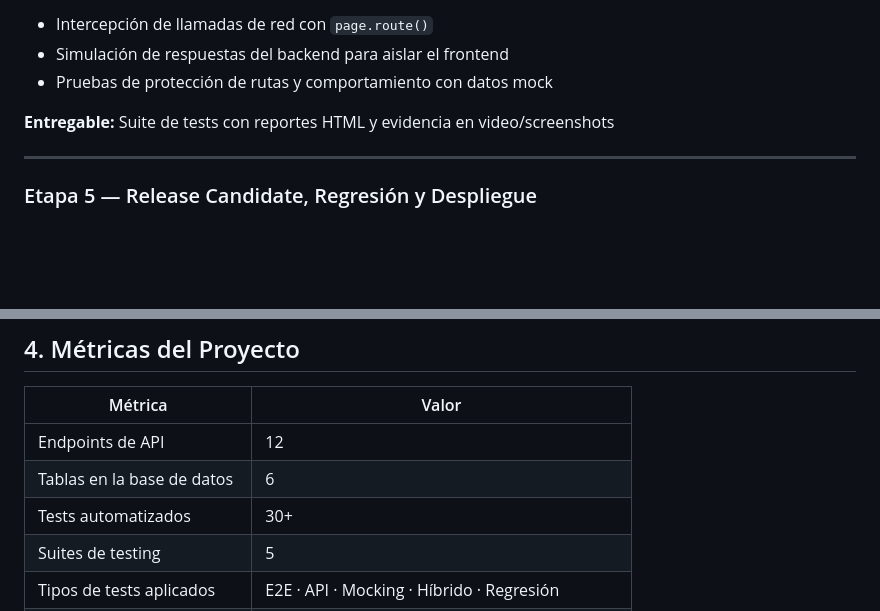
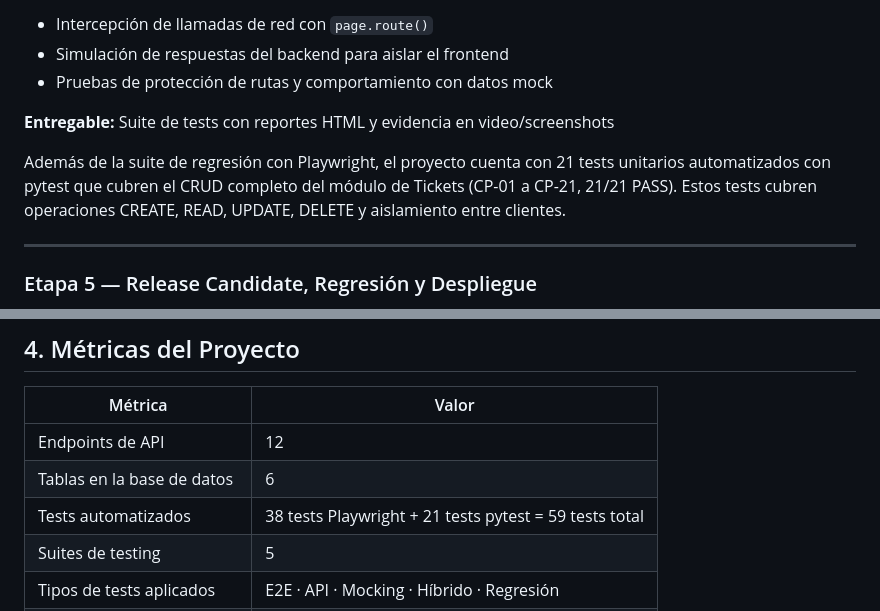
Before and after one commit to RobertoVildoza/proyecto-green-computer, a Markdown page: INFORME_CIERRE.md, 2 parts joined by grey strips. GitHub-like rendering; blank space fills up the shorter version.

Commit message:
docs: agregar tests pytest al informe de cierre

```diff
--- a/INFORME_CIERRE.md
+++ b/INFORME_CIERRE.md
@@ -81,6 +81,8 @@ Se desarrollaron tres suites de tests con Playwright:
 
 **Entregable:** Suite de tests con reportes HTML y evidencia en video/screenshots
 
+Además de la suite de regresión con Playwright, el proyecto cuenta con 21 tests unitarios automatizados con pytest que cubren el CRUD completo del módulo de Tickets (CP-01 a CP-21, 21/21 PASS). Estos tests cubren operaciones CREATE, READ, UPDATE, DELETE y aislamiento entre clientes.
+
 ---
 
 ### Etapa 5 — Release Candidate, Regresión y Despliegue
@@ -139,7 +141,7 @@ dashboard.html             /contratos/*               usuario_portal
 |---------|-------|
 | Endpoints de API | 12 |
 | Tablas en la base de datos | 6 |
-| Tests automatizados | 30+ |
+| Tests automatizados | 38 tests Playwright + 21 tests pytest = 59 tests total |
 | Suites de testing | 5 |
 | Tipos de tests aplicados | E2E · API · Mocking · Híbrido · Regresión |
 | Herramientas de testing | Playwright · pytest |
```
